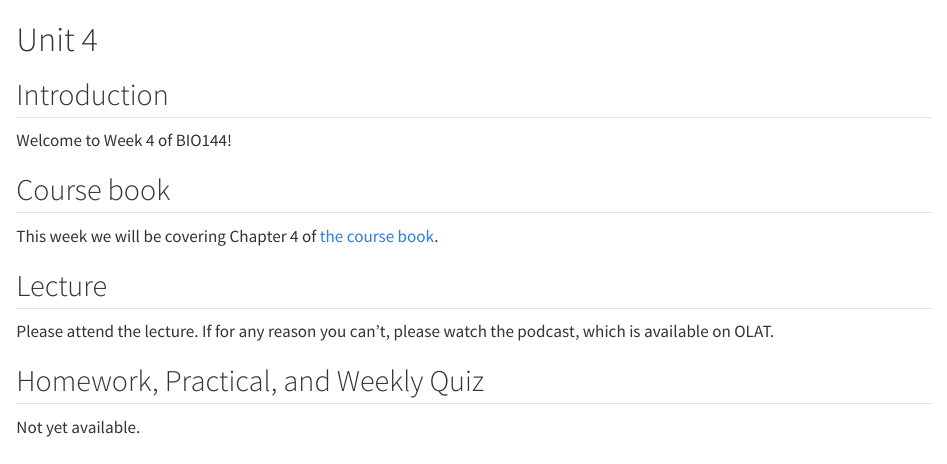
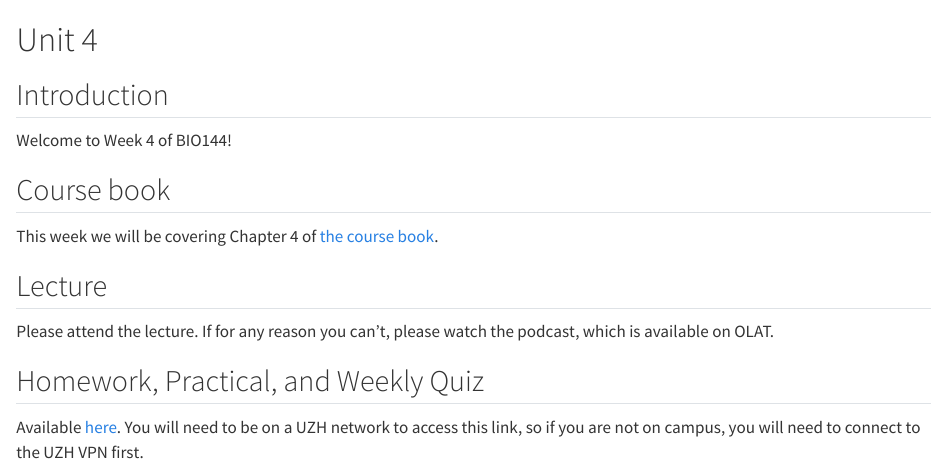
Before and after one commit to opetchey/BIO144_Course_Information, a Quarto document (Unit4.qmd): the page in a window 1100 px wide, from its top. Rendered offline with R 4.5, knitr and Pandoc in place of Quarto, with nearby package versions.

Commit message:
add link to unit 4 prac

```diff
--- a/Unit4.qmd
+++ b/Unit4.qmd
@@ -19,4 +19,4 @@
 
 ## Homework, Practical, and Weekly Quiz
 
-Not yet available.
+Available [here](https://rstudio.mnf.uzh.ch:3939/content/d6c3f6eb-c513-44c8-af74-d3db7f4d00a7). You will need to be on a UZH network to access this link, so if you are not on campus, you will need to connect to the UZH VPN first.
```
Also changed, not shown: docs/search.json, 3 other files.
